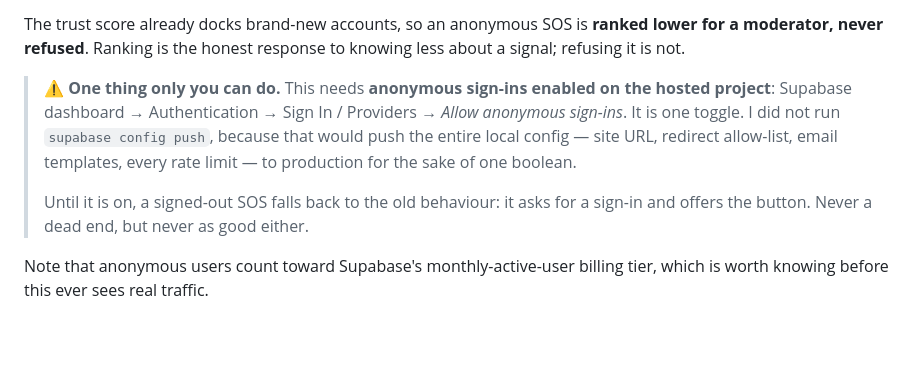
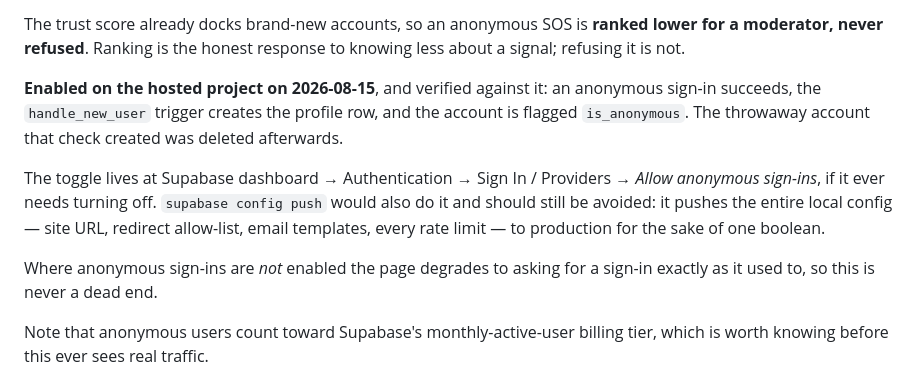
Before and after one commit to blckltsdmsnw/antas, a Markdown page: docs/STATUS.md, the part around the change. Rendered like a GitHub page; blank space fills up the shorter version.

Commit message:
docs: anonymous sign-ins are enabled on the hosted project
Verified against production rather than assumed: an anonymous sign-in succeeds,
the handle_new_user trigger creates the profile row, and the account is flagged
is_anonymous. The throwaway account that check created was deleted afterwards.

So a signed-out SOS now works in production, not only locally.

```diff
--- a/docs/STATUS.md
+++ b/docs/STATUS.md
@@ -408,15 +408,19 @@ The trust score already docks brand-new accounts, so an anonymous SOS is **ranke
 lower for a moderator, never refused**. Ranking is the honest response to knowing
 less about a signal; refusing it is not.
 
-> **⚠ One thing only you can do.** This needs **anonymous sign-ins enabled on the
-> hosted project**: Supabase dashboard → Authentication → Sign In / Providers →
-> *Allow anonymous sign-ins*. It is one toggle. I did not run
-> `supabase config push`, because that would push the entire local config — site
-> URL, redirect allow-list, email templates, every rate limit — to production for
-> the sake of one boolean.
->
-> Until it is on, a signed-out SOS falls back to the old behaviour: it asks for a
-> sign-in and offers the button. Never a dead end, but never as good either.
+**Enabled on the hosted project on 2026-08-15**, and verified against it: an
+anonymous sign-in succeeds, the `handle_new_user` trigger creates the profile
+row, and the account is flagged `is_anonymous`. The throwaway account that check
+created was deleted afterwards.
+
+The toggle lives at Supabase dashboard → Authentication → Sign In / Providers →
+*Allow anonymous sign-ins*, if it ever needs turning off. `supabase config push`
+would also do it and should still be avoided: it pushes the entire local config
+— site URL, redirect allow-list, email templates, every rate limit — to
+production for the sake of one boolean.
+
+Where anonymous sign-ins are *not* enabled the page degrades to asking for a
+sign-in exactly as it used to, so this is never a dead end.
 
 Note that anonymous users count toward Supabase's monthly-active-user billing
 tier, which is worth knowing before this ever sees real traffic.
```
